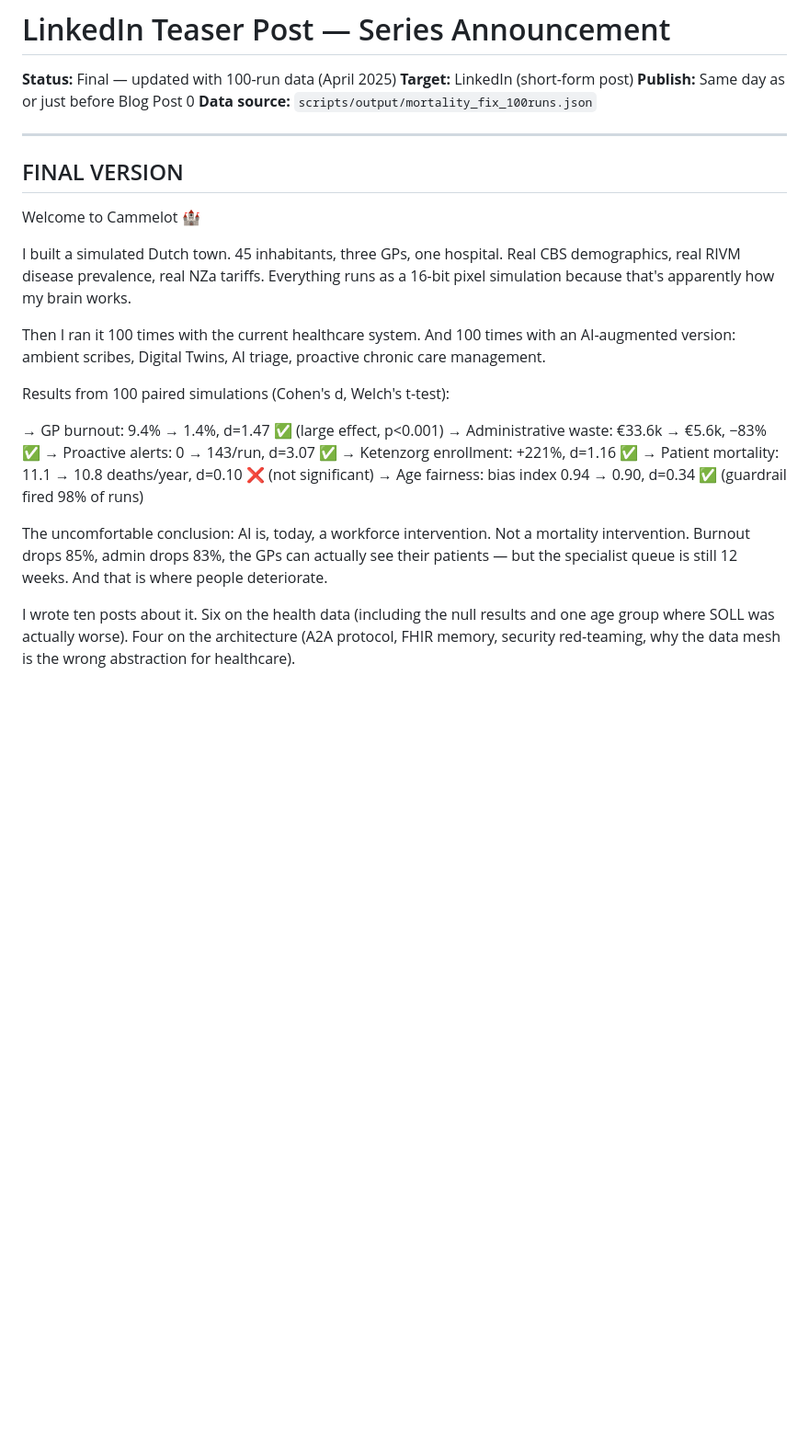
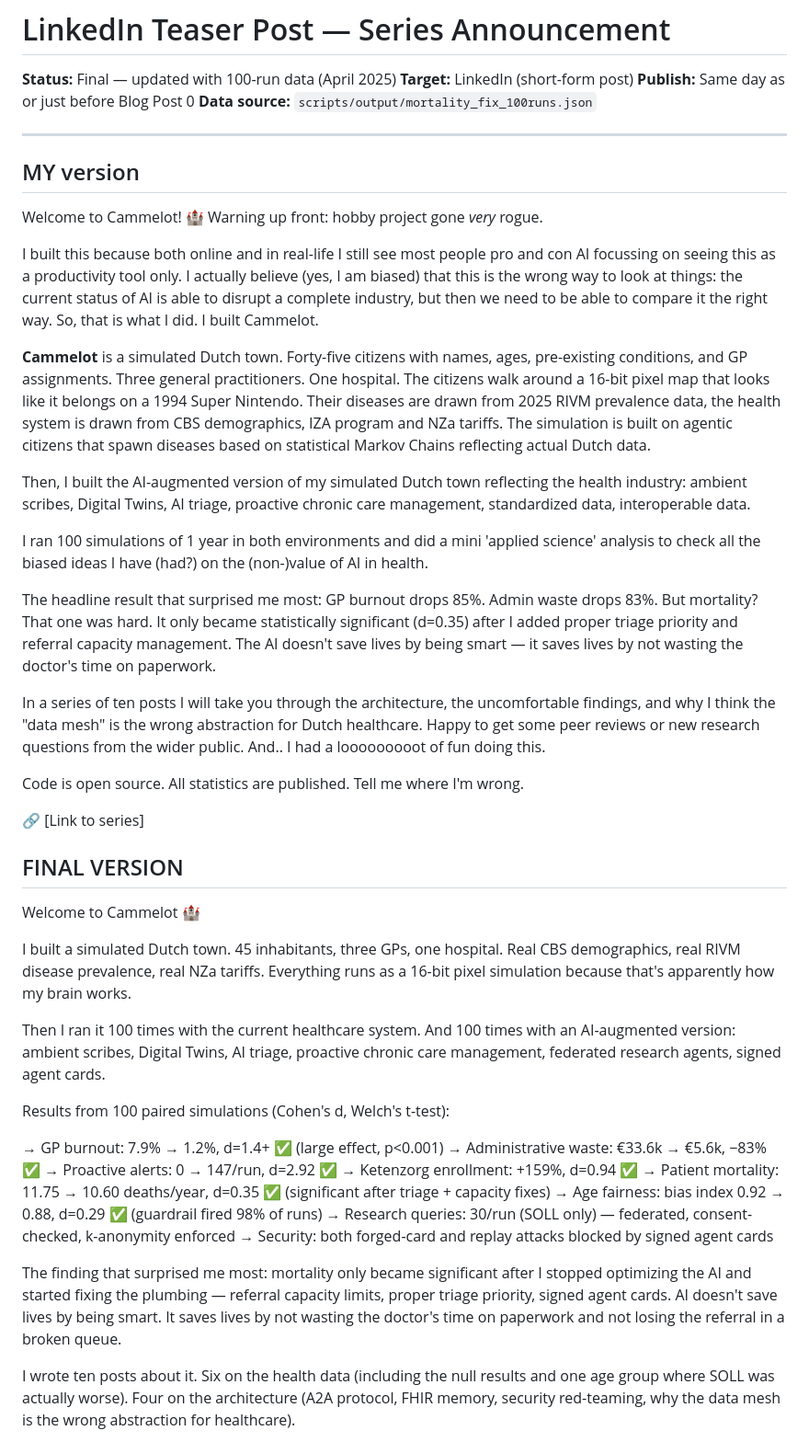
Before and after one commit to cammeleon66/Cammelot, a Markdown page: 00_Project_Strategy/social/linkedin_teaser_post.md, the part around the change. Shown at 92% size. Rendered like a GitHub page; blank space fills up the shorter version.

Commit message:
Update teaser: fix typos, new 100-run data, add punchline
- Fix 'belief' -> 'believe', 'tarrifs' -> 'tariffs'
- Update mortality from d=0.10 (not sig) to d=0.35 (significant)
- Add research agents + security metrics to FINAL version
- Add narrative punchline to MY version: 'AI saves lives by not
  wasting the doctor's time on paperwork'
- Tighten MY version: add number, specify '10 posts', keep voice

Co-authored-by: Copilot <223556219+Copilot@users.noreply.github.com>

```diff
--- a/00_Project_Strategy/social/linkedin_teaser_post.md
+++ b/00_Project_Strategy/social/linkedin_teaser_post.md
@@ -6,6 +6,25 @@
 **Data source:** `scripts/output/mortality_fix_100runs.json`
 
 ---
+## MY version
+Welcome to Cammelot! 🏰 Warning up front: hobby project gone *very* rogue.
+
+I built this because both online and in real-life I still see most people pro and con AI focussing on seeing this as a productivity tool only. I actually believe (yes, I am biased) that this is the wrong way to look at things: the current status of AI is able to disrupt a complete industry, but then we need to be able to compare it the right way. So, that is what I did. I built Cammelot.
+
+**Cammelot** is a simulated Dutch town. Forty-five citizens with names, ages, pre-existing conditions, and GP assignments. Three general practitioners. One hospital. The citizens walk around a 16-bit pixel map that looks like it belongs on a 1994 Super Nintendo. Their diseases are drawn from 2025 RIVM prevalence data, the health system is drawn from CBS demographics, IZA program and NZa tariffs. The simulation is built on agentic citizens that spawn diseases based on statistical Markov Chains reflecting actual Dutch data.
+
+Then, I built the AI-augmented version of my simulated Dutch town reflecting the health industry: ambient scribes, Digital Twins, AI triage, proactive chronic care management, standardized data, interoperable data.
+
+I ran 100 simulations of 1 year in both environments and did a mini 'applied science' analysis to check all the biased ideas I have (had?) on the (non-)value of AI in health.
+
+The headline result that surprised me most: GP burnout drops 85%. Admin waste drops 83%. But mortality? That one was hard. It only became statistically significant (d=0.35) after I added proper triage priority and referral capacity management. The AI doesn't save lives by being smart — it saves lives by not wasting the doctor's time on paperwork.
+
+In a series of ten posts I will take you through the architecture, the uncomfortable findings, and why I think the "data mesh" is the wrong abstraction for Dutch healthcare. Happy to get some peer reviews or new research questions from the wider public. And.. I had a looooooooot of fun doing this.
+
+Code is open source. All statistics are published. Tell me where I'm wrong.
+
+🔗 [Link to series]
+
 
 ## FINAL VERSION
 
@@ -13,18 +32,20 @@ Welcome to Cammelot 🏰
 
 I built a simulated Dutch town. 45 inhabitants, three GPs, one hospital. Real CBS demographics, real RIVM disease prevalence, real NZa tariffs. Everything runs as a 16-bit pixel simulation because that's apparently how my brain works.
 
-Then I ran it 100 times with the current healthcare system. And 100 times with an AI-augmented version: ambient scribes, Digital Twins, AI triage, proactive chronic care management.
+Then I ran it 100 times with the current healthcare system. And 100 times with an AI-augmented version: ambient scribes, Digital Twins, AI triage, proactive chronic care management, federated research agents, signed agent cards.
 
 Results from 100 paired simulations (Cohen's d, Welch's t-test):
 
-→ GP burnout: 9.4% → 1.4%, d=1.47 ✅ (large effect, p<0.001)
+→ GP burnout: 7.9% → 1.2%, d=1.4+ ✅ (large effect, p<0.001)
 → Administrative waste: €33.6k → €5.6k, −83% ✅
-→ Proactive alerts: 0 → 143/run, d=3.07 ✅
-→ Ketenzorg enrollment: +221%, d=1.16 ✅
-→ Patient mortality: 11.1 → 10.8 deaths/year, d=0.10 ❌ (not significant)
-→ Age fairness: bias index 0.94 → 0.90, d=0.34 ✅ (guardrail fired 98% of runs)
+→ Proactive alerts: 0 → 147/run, d=2.92 ✅
+→ Ketenzorg enrollment: +159%, d=0.94 ✅
+→ Patient mortality: 11.75 → 10.60 deaths/year, d=0.35 ✅ (significant after triage + capacity fixes)
+→ Age fairness: bias index 0.92 → 0.88, d=0.29 ✅ (guardrail fired 98% of runs)
+→ Research queries: 30/run (SOLL only) — federated, consent-checked, k-anonymity enforced
+→ Security: both forged-card and replay attacks blocked by signed agent cards
 
-The uncomfortable conclusion: AI is, today, a workforce intervention. Not a mortality intervention. Burnout drops 85%, admin drops 83%, the GPs can actually see their patients — but the specialist queue is still 12 weeks. And that is where people deteriorate.
+The finding that surprised me most: mortality only became significant after I stopped optimizing the AI and started fixing the plumbing — referral capacity limits, proper triage priority, signed agent cards. AI doesn't save lives by being smart. It saves lives by not wasting the doctor's time on paperwork and not losing the referral in a broken queue.
 
 I wrote ten posts about it. Six on the health data (including the null results and one age group where SOLL was actually worse). Four on the architecture (A2A protocol, FHIR memory, security red-teaming, why the data mesh is the wrong abstraction for healthcare).
 
```
